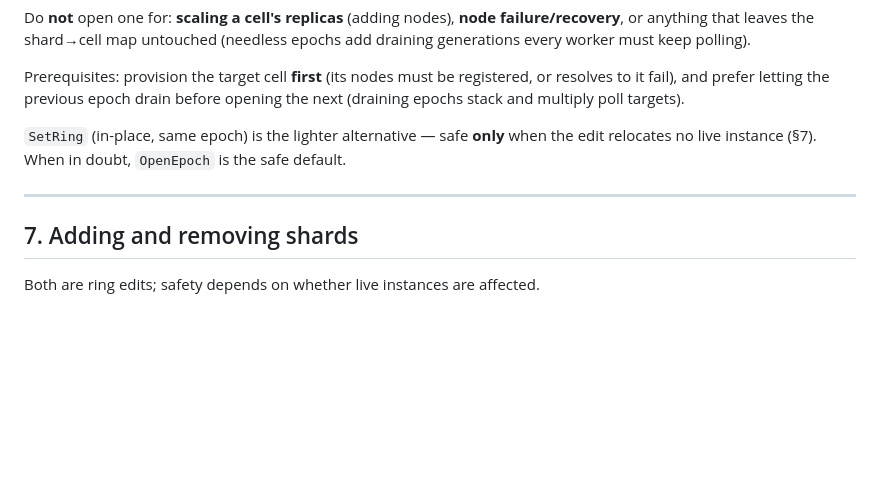
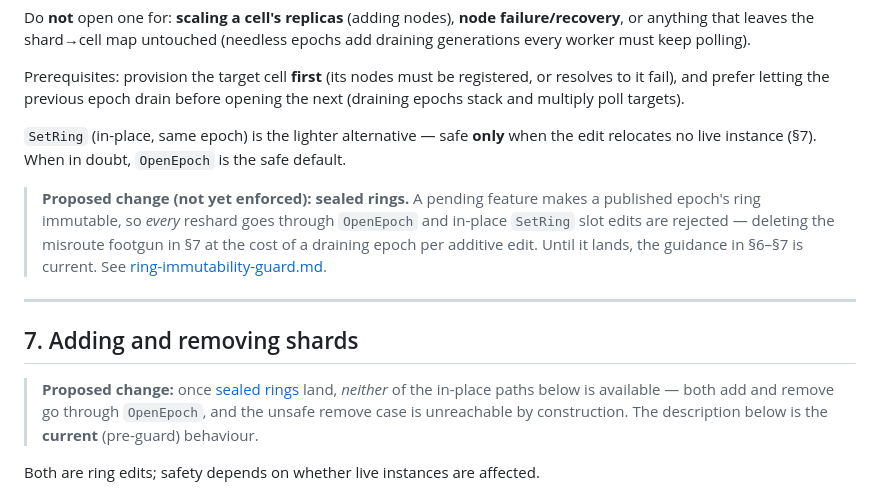
Before and after one commit to hadielmougy/wiggle, a Markdown page: docs/sharding-and-epochs.md, the part around the change. GitHub-like rendering; blank space fills up the shorter version.

```diff
--- a/docs/sharding-and-epochs.md
+++ b/docs/sharding-and-epochs.md
@@ -160,9 +160,18 @@ multiply poll targets).
 `SetRing` (in-place, same epoch) is the lighter alternative — safe **only** when the edit relocates no
 live instance (§7). When in doubt, `OpenEpoch` is the safe default.
 
+> **Proposed change (not yet enforced): sealed rings.** A pending feature makes a published epoch's ring
+> immutable, so *every* reshard goes through `OpenEpoch` and in-place `SetRing` slot edits are rejected —
+> deleting the misroute footgun in §7 at the cost of a draining epoch per additive edit. Until it lands,
+> the guidance in §6–§7 is current. See [ring-immutability-guard.md](ring-immutability-guard.md).
+
 ---
 
 ## 7. Adding and removing shards
+
+> **Proposed change:** once [sealed rings](ring-immutability-guard.md) land, *neither* of the in-place
+> paths below is available — both add and remove go through `OpenEpoch`, and the unsafe remove case is
+> unreachable by construction. The description below is the **current** (pre-guard) behaviour.
 
 Both are ring edits; safety depends on whether live instances are affected.
 
```
Also changed, not shown: docs/ring-immutability-guard.md (added, +143 -0 lines).
